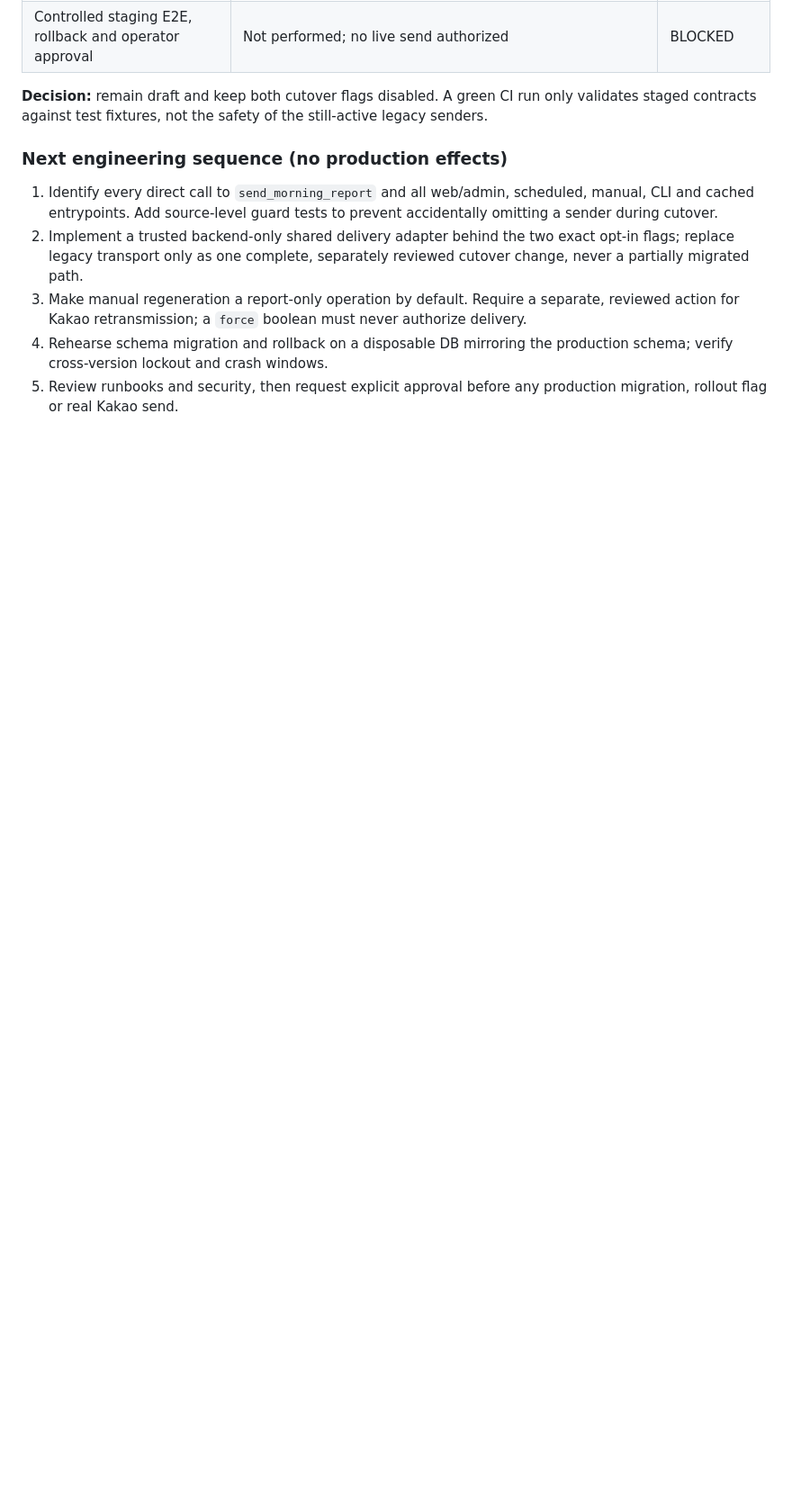
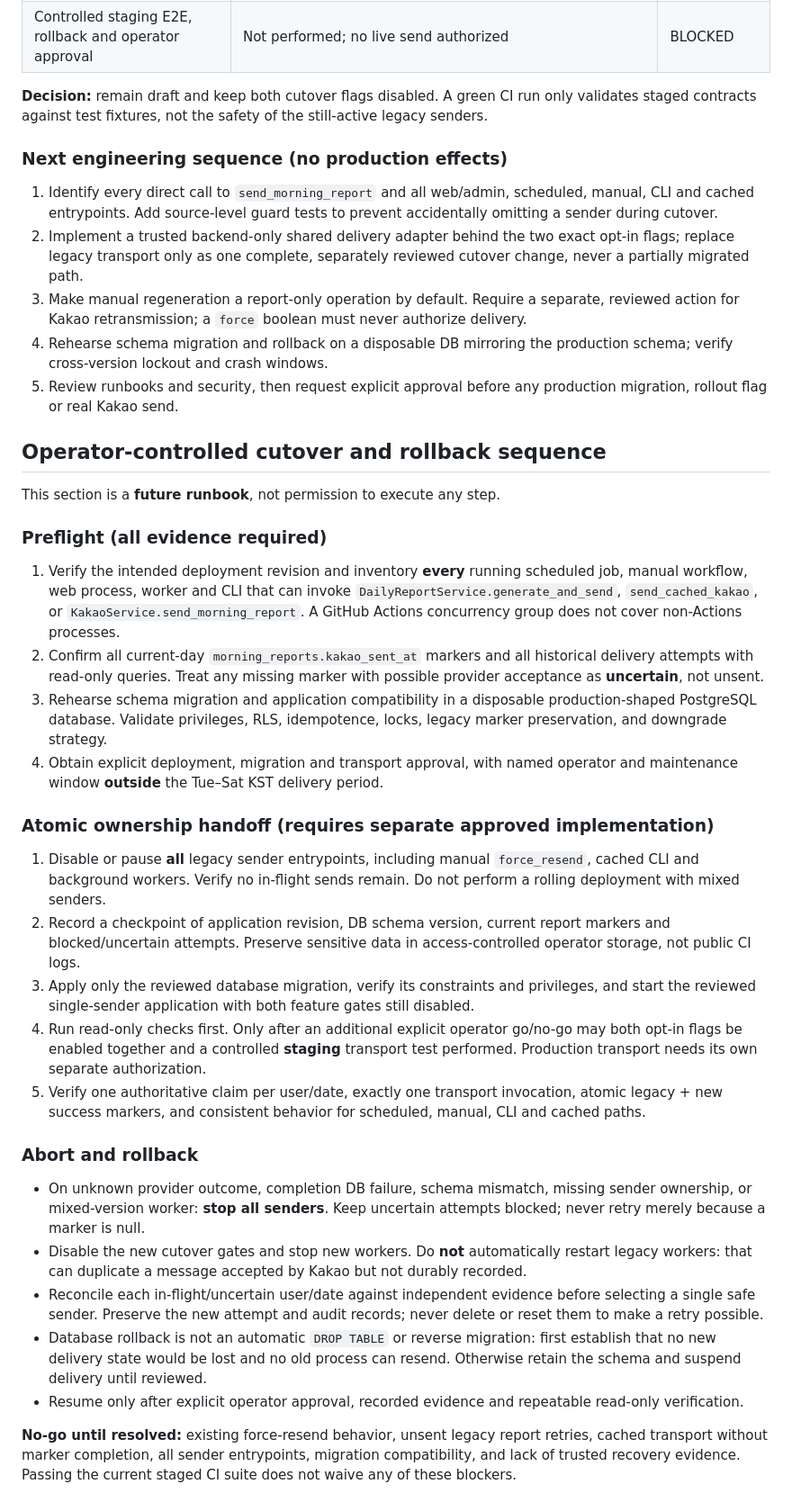
Before and after one commit to taewook-3196/RetirementPortfolio, a Markdown page: docs/kakao_delivery_cutover_acceptance.md, the part around the change. Shown at 90% size. Rendered like a GitHub page; blank space fills up the shorter version.

Commit message:
docs: define safe Kakao sender handoff, abort, and rollback runbook

```diff
--- a/docs/kakao_delivery_cutover_acceptance.md
+++ b/docs/kakao_delivery_cutover_acceptance.md
@@ -169,3 +169,65 @@ of the still-active legacy senders.
    the production schema; verify cross-version lockout and crash windows.
 5. Review runbooks and security, then request explicit approval before
    any production migration, rollout flag or real Kakao send.
+
+
+## Operator-controlled cutover and rollback sequence
+
+This section is a **future runbook**, not permission to execute any step.
+
+### Preflight (all evidence required)
+
+1. Verify the intended deployment revision and inventory **every** running
+   scheduled job, manual workflow, web process, worker and CLI that can invoke
+   `DailyReportService.generate_and_send`, `send_cached_kakao`, or
+   `KakaoService.send_morning_report`. A GitHub Actions concurrency group
+   does not cover non-Actions processes.
+2. Confirm all current-day `morning_reports.kakao_sent_at` markers and all
+   historical delivery attempts with read-only queries. Treat any missing
+   marker with possible provider acceptance as **uncertain**, not unsent.
+3. Rehearse schema migration and application compatibility in a disposable
+   production-shaped PostgreSQL database. Validate privileges, RLS,
+   idempotence, locks, legacy marker preservation, and downgrade strategy.
+4. Obtain explicit deployment, migration and transport approval, with named
+   operator and maintenance window **outside** the Tue–Sat KST delivery period.
+
+### Atomic ownership handoff (requires separate approved implementation)
+
+1. Disable or pause **all** legacy sender entrypoints, including manual
+   `force_resend`, cached CLI and background workers. Verify no in-flight
+   sends remain. Do not perform a rolling deployment with mixed senders.
+2. Record a checkpoint of application revision, DB schema version, current
+   report markers and blocked/uncertain attempts. Preserve sensitive data in
+   access-controlled operator storage, not public CI logs.
+3. Apply only the reviewed database migration, verify its constraints and
+   privileges, and start the reviewed single-sender application with both
+   feature gates still disabled.
+4. Run read-only checks first. Only after an additional explicit operator
+   go/no-go may both opt-in flags be enabled together and a controlled
+   **staging** transport test performed. Production transport needs its own
+   separate authorization.
+5. Verify one authoritative claim per user/date, exactly one transport
+   invocation, atomic legacy + new success markers, and consistent behavior
+   for scheduled, manual, CLI and cached paths.
+
+### Abort and rollback
+
+- On unknown provider outcome, completion DB failure, schema mismatch,
+  missing sender ownership, or mixed-version worker: **stop all senders**.
+  Keep uncertain attempts blocked; never retry merely because a marker is null.
+- Disable the new cutover gates and stop new workers. Do **not** automatically
+  restart legacy workers: that can duplicate a message accepted by Kakao but
+  not durably recorded.
+- Reconcile each in-flight/uncertain user/date against independent evidence
+  before selecting a single safe sender. Preserve the new attempt and audit
+  records; never delete or reset them to make a retry possible.
+- Database rollback is not an automatic `DROP TABLE` or reverse migration:
+  first establish that no new delivery state would be lost and no old process
+  can resend. Otherwise retain the schema and suspend delivery until reviewed.
+- Resume only after explicit operator approval, recorded evidence and
+  repeatable read-only verification.
+
+**No-go until resolved:** existing force-resend behavior, unsent legacy report
+retries, cached transport without marker completion, all sender entrypoints,
+migration compatibility, and lack of trusted recovery evidence. Passing the
+current staged CI suite does not waive any of these blockers.
```
